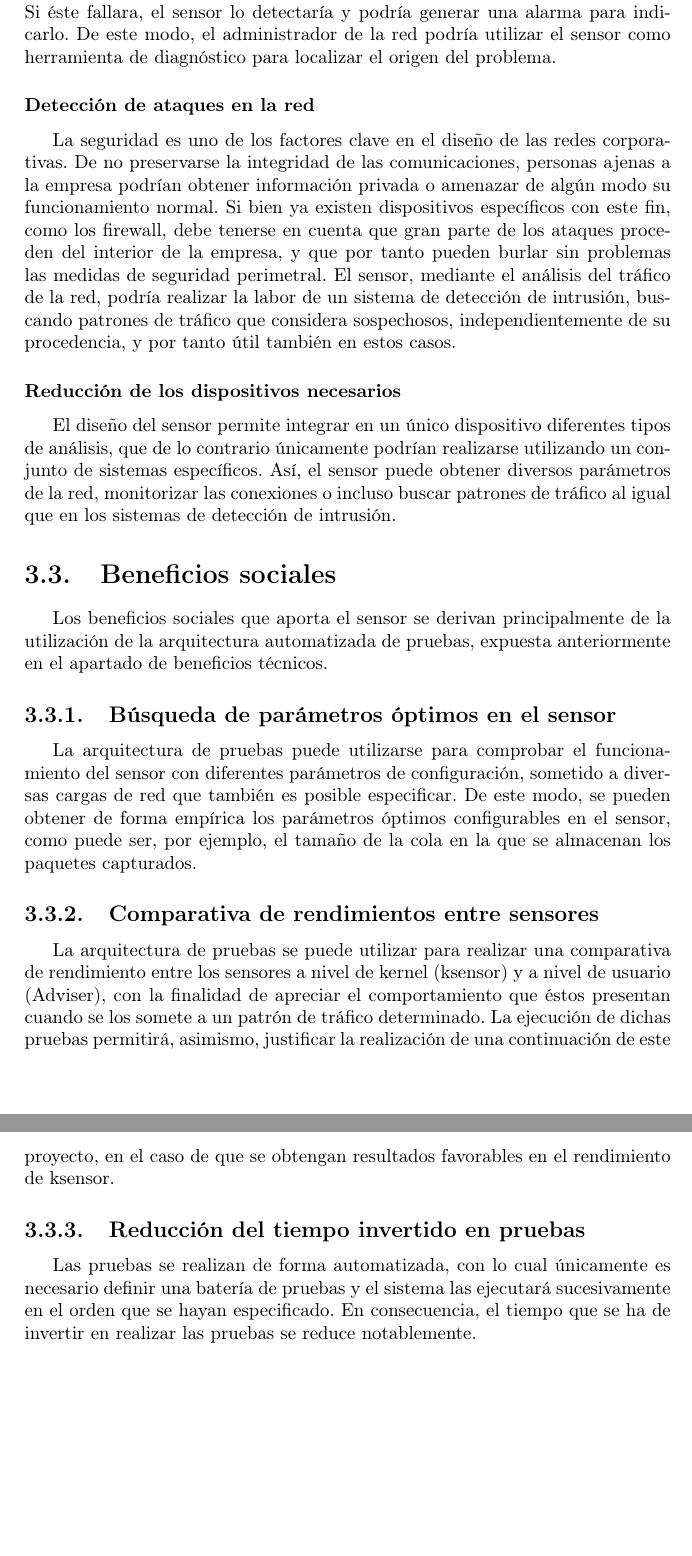
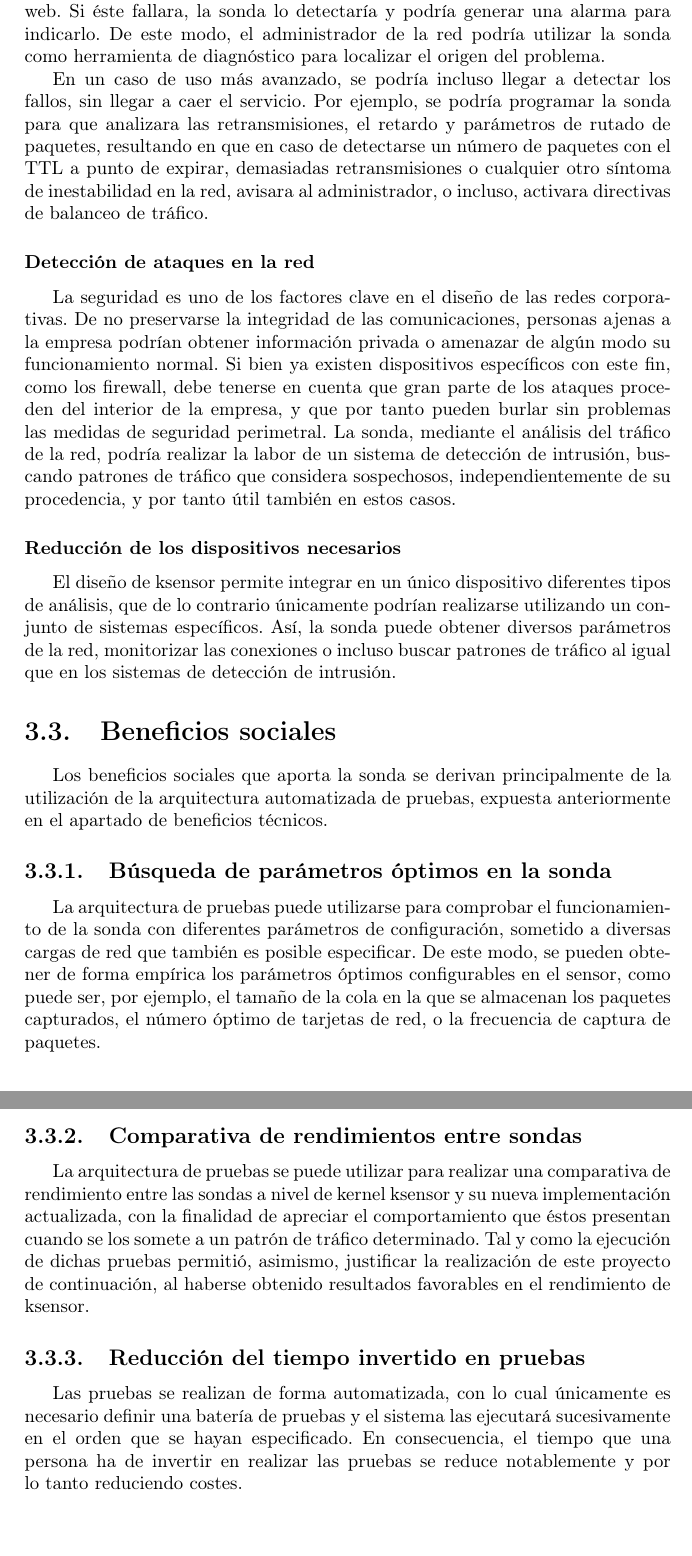
Before and after one commit to txomon/pfc, a LaTeX document (main.tex, which reads cap-beneficios.tex): two parts of pages 10 and 11 of 21, joined at a grey line, cut so that both start at the same text. Compiled offline with pdfLaTeX; the source files are stored in an older character set and shown here as Unicode.

Commit message:
He acabado con el capítulo de beneficios, y he añadido dos archivos más al gitignore

```diff
--- a/cap-beneficios.tex
+++ b/cap-beneficios.tex
@@ -34,28 +35,29 @@ La utilización del sistema diseñado como herramienta de análisis de tráfico
 En la actualidad no existen apenas herramientas en el mercado capaces de realizar el análisis del tráfico en redes de alta velocidad. Ksensor ha sido específicamente diseñado para satisfacer las necesidades de captura y procesamiento típicas en estas redes. Así, un producto derivado del prototipo de ksensor podría ser utilizado en los segmentos de alta velocidad de los Proveedores de Servicios de Internet (ISP), en los cuales podría resultar útil la medida de parámetros de QoS o la monitorización del tráfico cursante. Podría ser utilizado, también, como herramienta de análisis en las redes de área local de las empresas.
 
 \subsubsection{Localización de fallos de red}
-El buen funcionamiento de las redes corporativas es indispensable en el ejercicio empresarial. Esto es especialmente cierto en la actualidad, en que la mayor parte de las transacciones se realizan de forma telemática. Si por algún motivo la red completa cae puede significar un parón en el proceso productivo. La indisponibilidad del servicio impide que los clientes puedan contactar con la empresa o que se confirmen los pedidos. En cualquier caso, afectará negativamente a la producción y, en periodos de indisponibilidad largos, degradará su imagen. Haciendo uso del sensor se podría reducir el tiempo entre que ocurre el fallo y se arregla. El sensor analizaría todo el tráfico que circula por la red y podría programarse por ejemplo para monitorizar las conexiones con el servidor web. Si éste fallara, el sensor lo detectaría y podría generar una alarma para indicarlo. De este modo, el administrador de la red podría utilizar el sensor como herramienta de diagnóstico para localizar el origen del problema.
+El buen funcionamiento de las redes corporativas es indispensable en el ejercicio empresarial. Esto es especialmente cierto en la actualidad, en que la mayor parte de las transacciones se realizan de forma telemática. Si por algún motivo la red completa cae puede significar un parón en el proceso productivo. La indisponibilidad del servicio impide que los clientes puedan contactar con la empresa o que se confirmen los pedidos. En cualquier caso, afectará negativamente a la producción y, en periodos de indisponibilidad largos, degradará su imagen.
+
+Haciendo uso de la sonda se podría reducir el tiempo entre que ocurre el fallo y se arregla. La sonda analizaría todo el tráfico que circula por la red y podría programarse por ejemplo para monitorizar las conexiones con el servidor web. Si éste fallara, la sonda lo detectaría y podría generar una alarma para indicarlo. De este modo, el administrador de la red podría utilizar la sonda como herramienta de diagnóstico para localizar el origen del problema.
+
+En un caso de uso más avanzado, se podría incluso llegar a detectar los fallos, sin llegar a caer el servicio. Por ejemplo, se podría programar la sonda para que analizara las retransmisiones, el retardo y parámetros de rutado de paquetes, resultando en que en caso de detectarse un número de paquetes con el TTL a punto de expirar, demasiadas retransmisiones o cualquier otro síntoma de inestabilidad en la red, avisara al administrador, o incluso, activara directivas de balanceo de tráfico.
 
 \subsubsection{Detección de ataques en la red}
-La seguridad es uno de los factores clave en el diseño de las redes corporativas. De no preservarse la integridad de las comunicaciones, personas ajenas a la empresa podrían obtener información privada o amenazar de algún modo su funcionamiento normal. Si bien ya existen dispositivos específicos con este fin, como los firewall, debe tenerse en cuenta que gran parte de los ataques proceden del interior de la empresa, y que por tanto pueden burlar sin problemas las medidas de seguridad perimetral. El sensor, mediante el análisis del tráfico de la red, podría realizar la labor de un sistema de detección de intrusión, buscando patrones de tráfico que considera sospechosos, independientemente de su procedencia, y por tanto útil también en estos casos.
+La seguridad es uno de los factores clave en el diseño de las redes corporativas. De no preservarse la integridad de las comunicaciones, personas ajenas a la empresa podrían obtener información privada o amenazar de algún modo su funcionamiento normal. Si bien ya existen dispositivos específicos con este fin, como los firewall, debe tenerse en cuenta que gran parte de los ataques proceden del interior de la empresa, y que por tanto pueden burlar sin problemas las medidas de seguridad perimetral. La sonda, mediante el análisis del tráfico de la red, podría realizar la labor de un sistema de detección de intrusión, buscando patrones de tráfico que considera sospechosos, independientemente de su procedencia, y por tanto útil también en estos casos.
 
 \subsubsection{Reducción de los dispositivos necesarios}
-El diseño del sensor permite integrar en un único dispositivo diferentes tipos de
-análisis, que de lo contrario únicamente podrían realizarse utilizando un conjunto de
-sistemas específicos. Así, el sensor puede obtener diversos parámetros de la red,
-monitorizar las conexiones o incluso buscar patrones de tráfico al igual que en los
-sistemas de detección de intrusión.
+El diseño de ksensor permite integrar en un único dispositivo diferentes tipos de análisis, que de lo contrario únicamente podrían realizarse utilizando un conjunto de
+sistemas específicos. Así, la sonda puede obtener diversos parámetros de la red, monitorizar las conexiones o incluso buscar patrones de tráfico al igual que en los sistemas de detección de intrusión.
 
 
 \section{Beneficios sociales}
 
-Los beneficios sociales que aporta el sensor se derivan principalmente de la utilización de la arquitectura automatizada de pruebas, expuesta anteriormente en el apartado de beneficios técnicos.
+Los beneficios sociales que aporta la sonda se derivan principalmente de la utilización de la arquitectura automatizada de pruebas, expuesta anteriormente en el apartado de beneficios técnicos.
 
-\subsection{Búsqueda de parámetros óptimos en el sensor}
-La arquitectura de pruebas puede utilizarse para comprobar el funcionamiento del sensor con diferentes parámetros de configuración, sometido a diversas cargas de red que también es posible especificar. De este modo, se pueden obtener de forma empírica los parámetros óptimos configurables en el sensor, como puede ser, por ejemplo, el tamaño de la cola en la que se almacenan los paquetes capturados.
+\subsection{Búsqueda de parámetros óptimos en la sonda}
+La arquitectura de pruebas puede utilizarse para comprobar el funcionamiento de la sonda con diferentes parámetros de configuración, sometido a diversas cargas de red que también es posible especificar. De este modo, se pueden obtener de forma empírica los parámetros óptimos configurables en el sensor, como puede ser, por ejemplo, el tamaño de la cola en la que se almacenan los paquetes capturados, el número óptimo de tarjetas de red, o la frecuencia de captura de paquetes.
 
-\subsection{Comparativa de rendimientos entre sensores}
-La arquitectura de pruebas se puede utilizar para realizar una comparativa de rendimiento entre los sensores a nivel de kernel  (ksensor) y a nivel de usuario (Adviser), con la finalidad de apreciar el comportamiento que éstos presentan cuando se los somete a un patrón de tráfico determinado. La ejecución de dichas pruebas permitirá, asimismo, justificar la realización de una continuación de este proyecto, en el caso de que se obtengan resultados favorables en el rendimiento de ksensor.
+\subsection{Comparativa de rendimientos entre sondas}
+La arquitectura de pruebas se puede utilizar para realizar una comparativa de rendimiento entre las sondas a nivel de kernel ksensor y su nueva implementación actualizada, con la finalidad de apreciar el comportamiento que éstos presentan cuando se los somete a un patrón de tráfico determinado. Tal y como la ejecución de dichas pruebas permitió, asimismo, justificar la realización de este proyecto de continuación, al haberse obtenido resultados favorables en el rendimiento de ksensor.
 
 \subsection{Reducción del tiempo invertido en pruebas}
-Las pruebas se realizan de forma automatizada, con lo cual únicamente es necesario definir una batería de pruebas y el sistema las ejecutará sucesivamente en el orden que se hayan especificado. En consecuencia, el tiempo que se ha de invertir en realizar las pruebas se reduce notablemente.
+Las pruebas se realizan de forma automatizada, con lo cual únicamente es necesario definir una batería de pruebas y el sistema las ejecutará sucesivamente en el orden que se hayan especificado. En consecuencia, el tiempo que una persona ha de invertir en realizar las pruebas se reduce notablemente y por lo tanto reduciendo costes.
```
Also changed, not shown: cap-beneficios.tex (1 more changed lines), 1 other file.
